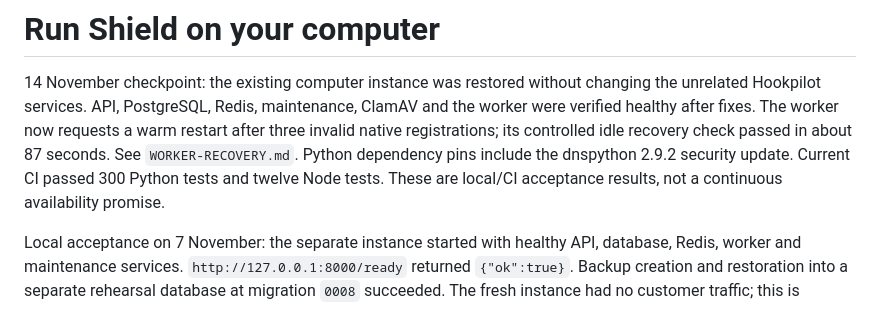
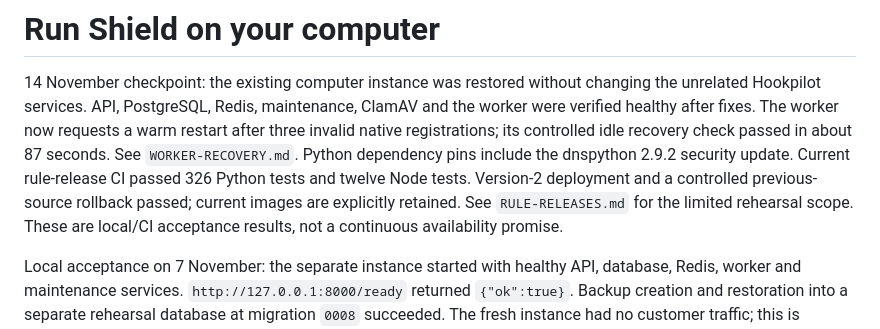
Before and after one commit to Avinash78799/detexis-ai, a Markdown page: detexis-shield/COMPUTER-HOSTING.md, the part around the change. Rendered like a GitHub page.

Commit message:
Record rule-release CI acceptance and remaining deployment gates

```diff
--- a/detexis-shield/COMPUTER-HOSTING.md
+++ b/detexis-shield/COMPUTER-HOSTING.md
@@ -5,8 +5,10 @@ changing the unrelated Hookpilot services. API, PostgreSQL, Redis, maintenance,
 ClamAV and the worker were verified healthy after fixes. The worker now requests
 a warm restart after three invalid native registrations; its controlled idle
 recovery check passed in about 87 seconds. See `WORKER-RECOVERY.md`. Python
-dependency pins include the dnspython 2.9.2 security update. Current CI passed
-300 Python tests and twelve Node tests. These are local/CI acceptance results,
+dependency pins include the dnspython 2.9.2 security update. Current rule-release CI passed
+326 Python tests and twelve Node tests. Version-2 deployment and a controlled
+previous-source rollback passed; current images are explicitly retained. See
+`RULE-RELEASES.md` for the limited rehearsal scope. These are local/CI acceptance results,
 not a continuous availability promise.
 
 Local acceptance on 7 November: the separate instance started with healthy API,
```
Also changed, not shown: detexis-shield/RELEASE-READINESS.md (+3 -3 lines).
